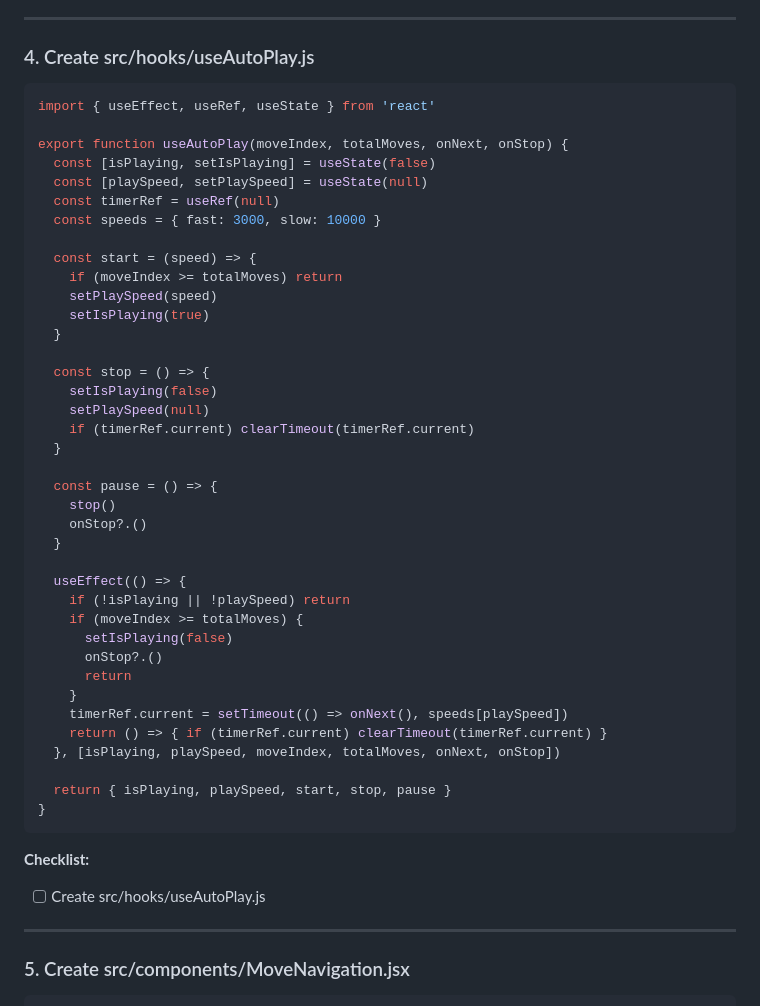
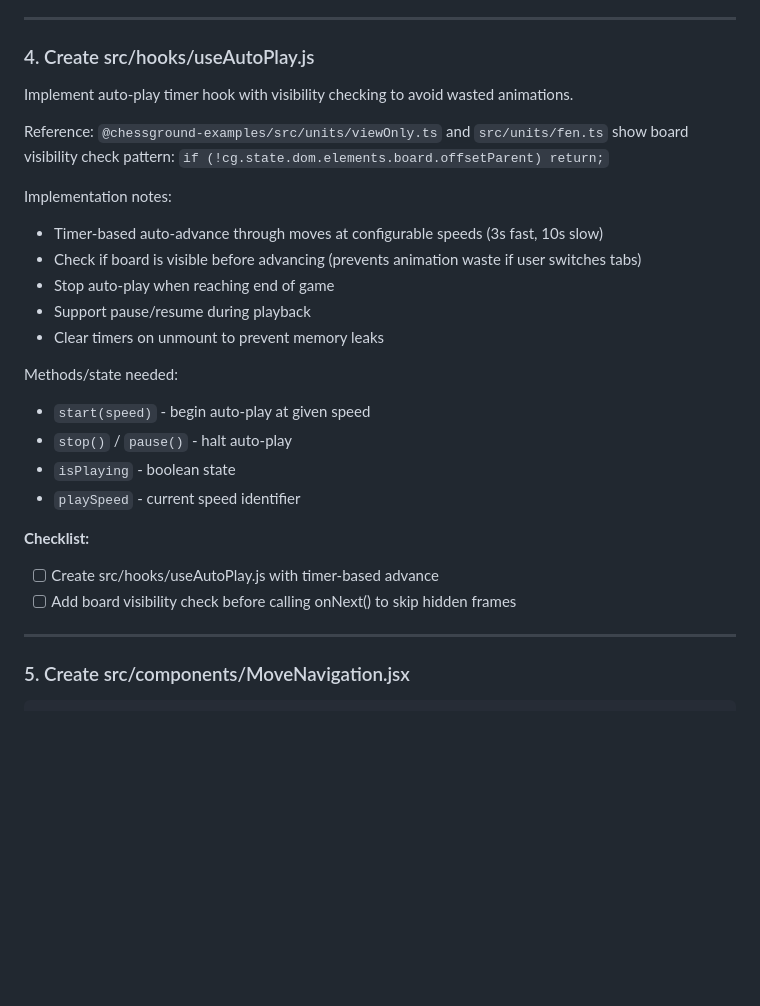
Before and after one commit to noahlz/ligeon, a Markdown page: .claude/plans/ligeon_05-1_react_components.md, the part around one of its changes. GitHub-like rendering; blank space fills up the shorter version.

````diff
--- a/.claude/plans/ligeon_05-1_react_components.md
+++ b/.claude/plans/ligeon_05-1_react_components.md
@@ -105,49 +100,26 @@ export default function MoveList({ moves, currentMoveIndex, onMoveClick }) {
 
 ### 4. Create src/hooks/useAutoPlay.js
 
-```javascript
-import { useEffect, useRef, useState } from 'react'
+Implement auto-play timer hook with visibility checking to avoid wasted animations.
 
-export function useAutoPlay(moveIndex, totalMoves, onNext, onStop) {
-  const [isPlaying, setIsPlaying] = useState(false)
-  const [playSpeed, setPlaySpeed] = useState(null)
-  const timerRef = useRef(null)
-  const speeds = { fast: 3000, slow: 10000 }
+Reference: `@chessground-examples/src/units/viewOnly.ts` and `src/units/fen.ts` show board visibility check pattern: `if (!cg.state.dom.elements.board.offsetParent) return;`
 
-  const start = (speed) => {
-    if (moveIndex >= totalMoves) return
-    setPlaySpeed(speed)
-    setIsPlaying(true)
-  }
+Implementation notes:
+- Timer-based auto-advance through moves at configurable speeds (3s fast, 10s slow)
+- Check if board is visible before advancing (prevents animation waste if user switches tabs)
+- Stop auto-play when reaching end of game
+- Support pause/resume during playback
+- Clear timers on unmount to prevent memory leaks
 
-  const stop = () => {
-    setIsPlaying(false)
-    setPlaySpeed(null)
-    if (timerRef.current) clearTimeout(timerRef.current)
-  }
-
-  const pause = () => {
-    stop()
-    onStop?.()
-  }
-
-  useEffect(() => {
-    if (!isPlaying || !playSpeed) return
-    if (moveIndex >= totalMoves) {
-      setIsPlaying(false)
-      onStop?.()
-      return
-    }
-    timerRef.current = setTimeout(() => onNext(), speeds[playSpeed])
-    return () => { if (timerRef.current) clearTimeout(timerRef.current) }
-  }, [isPlaying, playSpeed, moveIndex, totalMoves, onNext, onStop])
-
-  return { isPlaying, playSpeed, start, stop, pause }
-}
-```
+Methods/state needed:
+- `start(speed)` - begin auto-play at given speed
+- `stop()` / `pause()` - halt auto-play
+- `isPlaying` - boolean state
+- `playSpeed` - current speed identifier
 
 **Checklist:**
-- [ ] Create src/hooks/useAutoPlay.js
+- [ ] Create src/hooks/useAutoPlay.js with timer-based advance
+- [ ] Add board visibility check before calling onNext() to skip hidden frames
 
 ---
 
````
Also changed, not shown: other parts of .claude/plans/ligeon_05-1_react_components.md (+51 -149 lines).
